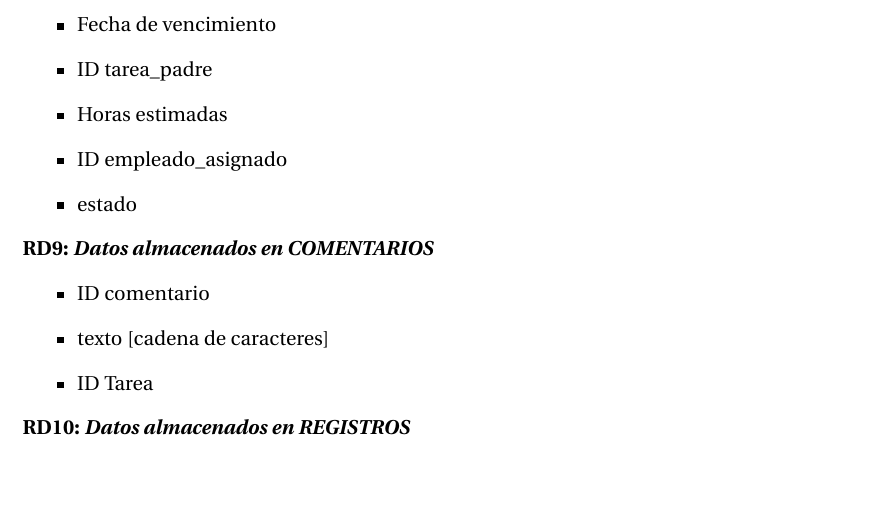
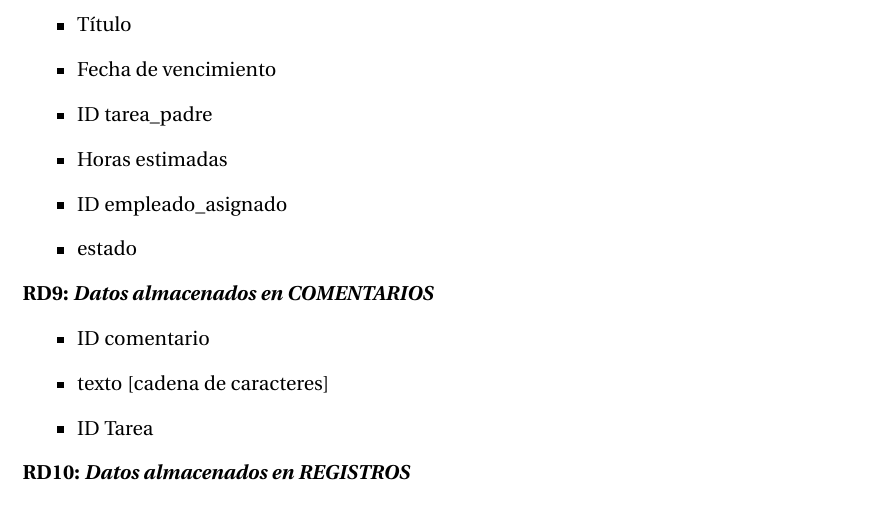
Before and after one commit to SergioPadilla/ERP, a LaTeX document (ERP.tex): part of page 10 of 17, cut at the place of the change, the shorter picture padded with empty space. Compiled offline with pdfLaTeX.

Commit message:
Actualizado ERP.tex
Añadido "título" a la tabla tareas

```diff
--- a/ERP.tex
+++ b/ERP.tex
@@ -565,6 +565,7 @@ Salida: Ninguna  (si el dominio no existe, devuelve un mensaje de error)
 \setlength{\parindent}{2em}
 \begin{itemize}
 \item ID tarea
+\item Título
 \item Fecha de vencimiento
 \item ID tarea\_padre
 \item Horas estimadas
```
